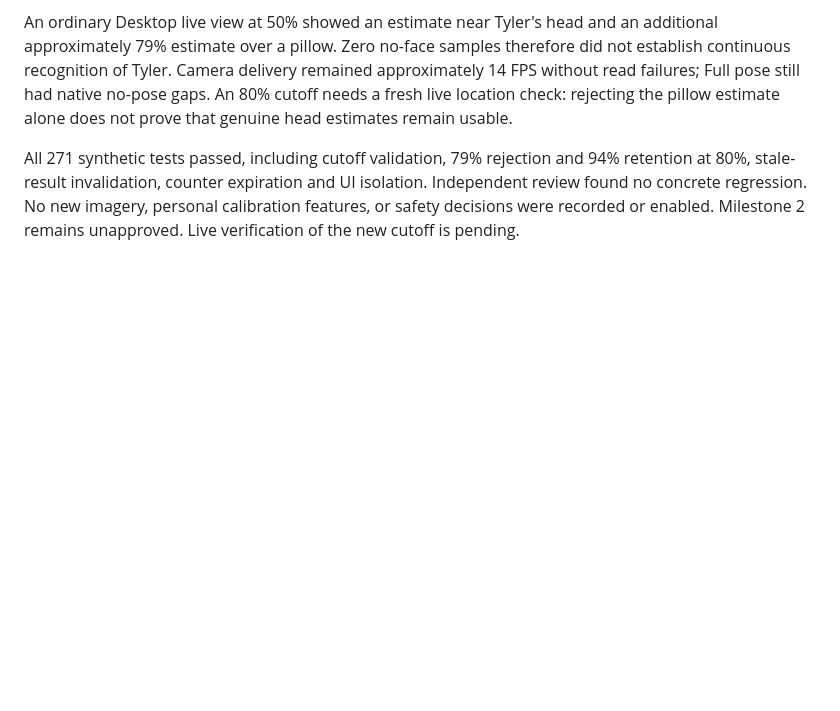
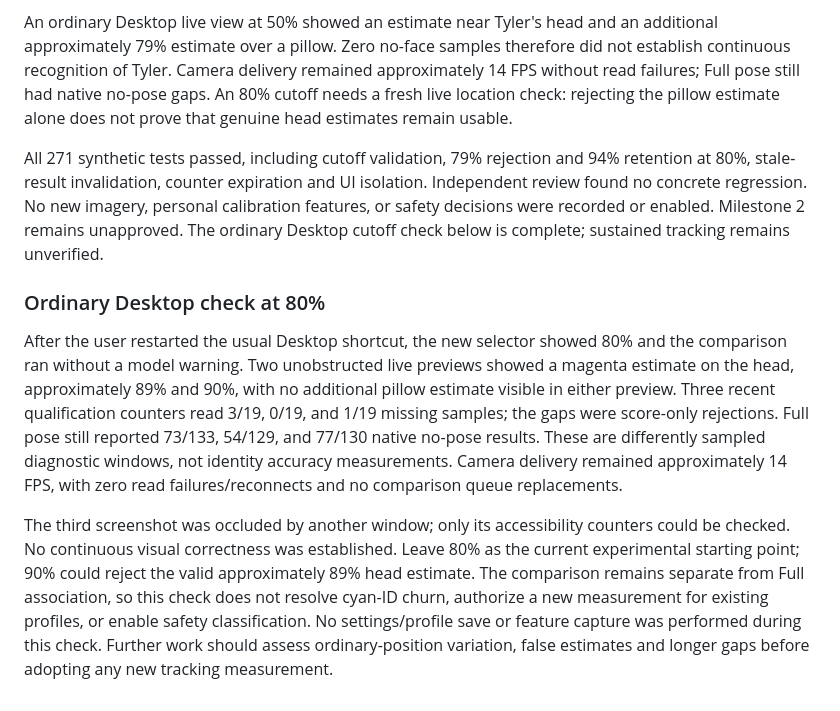
Before and after one commit to Colonelwheel/tyler-safety-monitor, a Markdown page: NEXT_CHAT_HANDOFF.md, the part around the change. Drawn GitHub-style; blank space fills up the shorter version.

Commit message:
Record ordinary desktop verification of experimental 80 percent cutoff

```diff
--- a/NEXT_CHAT_HANDOFF.md
+++ b/NEXT_CHAT_HANDOFF.md
@@ -294,4 +294,25 @@ All 271 synthetic tests passed, including cutoff validation, 79% rejection and
 94% retention at 80%, stale-result invalidation, counter expiration and UI
 isolation. Independent review found no concrete regression. No new imagery,
 personal calibration features, or safety decisions were recorded or enabled.
-Milestone 2 remains unapproved. Live verification of the new cutoff is pending.
+Milestone 2 remains unapproved. The ordinary Desktop cutoff check below is complete; sustained tracking remains unverified.
+### Ordinary Desktop check at 80%
+
+After the user restarted the usual Desktop shortcut, the new selector showed
+80% and the comparison ran without a model warning. Two unobstructed live
+previews showed a magenta estimate on the head, approximately 89% and 90%,
+with no additional pillow estimate visible in either preview. Three recent
+qualification counters read 3/19, 0/19, and 1/19 missing samples; the gaps were
+score-only rejections. Full pose still reported 73/133, 54/129, and 77/130
+native no-pose results. These are differently sampled diagnostic windows, not
+identity accuracy measurements. Camera delivery remained approximately 14 FPS,
+with zero read failures/reconnects and no comparison queue replacements.
+
+The third screenshot was occluded by another window; only its accessibility
+counters could be checked. No continuous visual correctness was established.
+Leave 80% as the current experimental starting point; 90% could reject the
+valid approximately 89% head estimate. The comparison remains separate from
+Full association, so this check does not resolve cyan-ID churn, authorize a
+new measurement for existing profiles, or enable safety classification. No
+settings/profile save or feature capture was performed during this check.
+Further work should assess ordinary-position variation, false estimates and
+longer gaps before adopting any new tracking measurement.
```
Also changed, not shown: fall_detector/docs/MILESTONE_1.md (+22 -1 lines).
